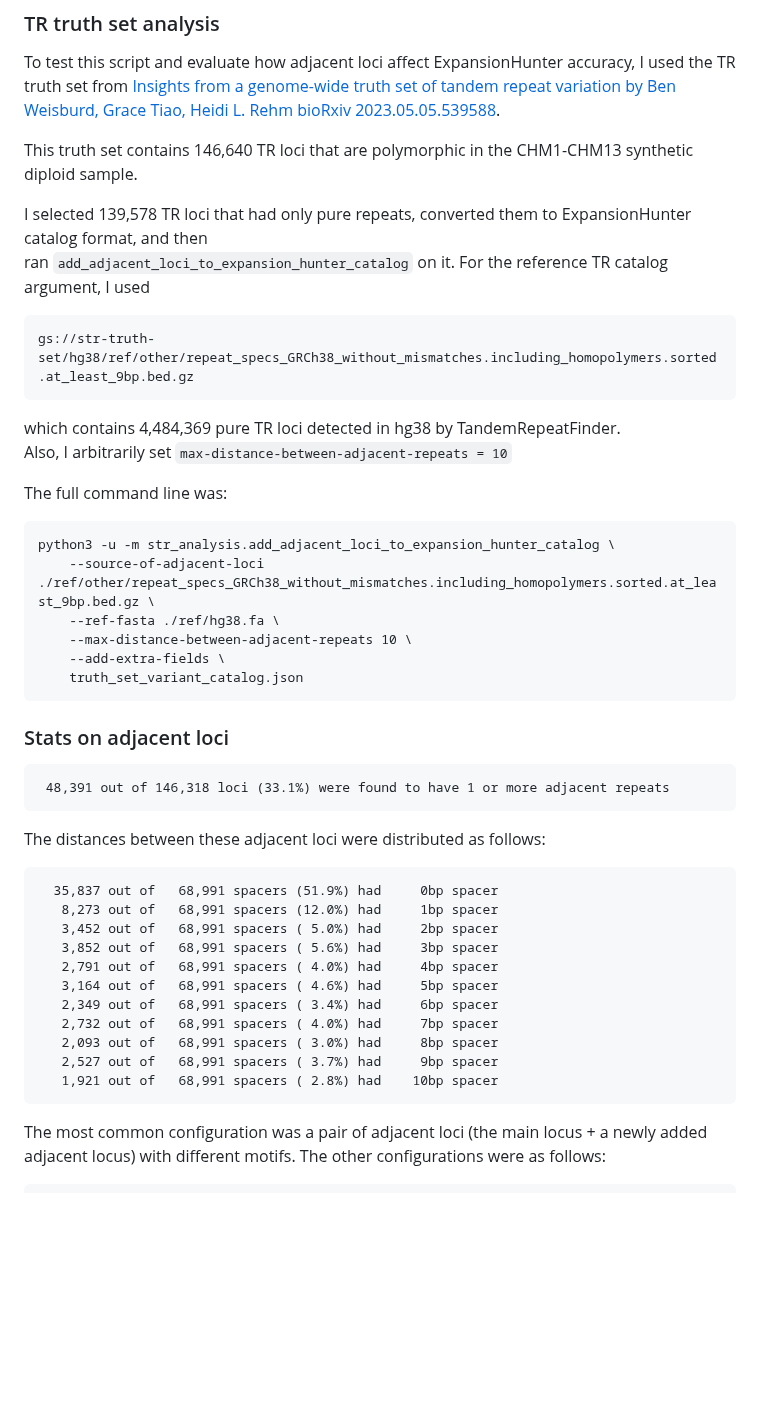
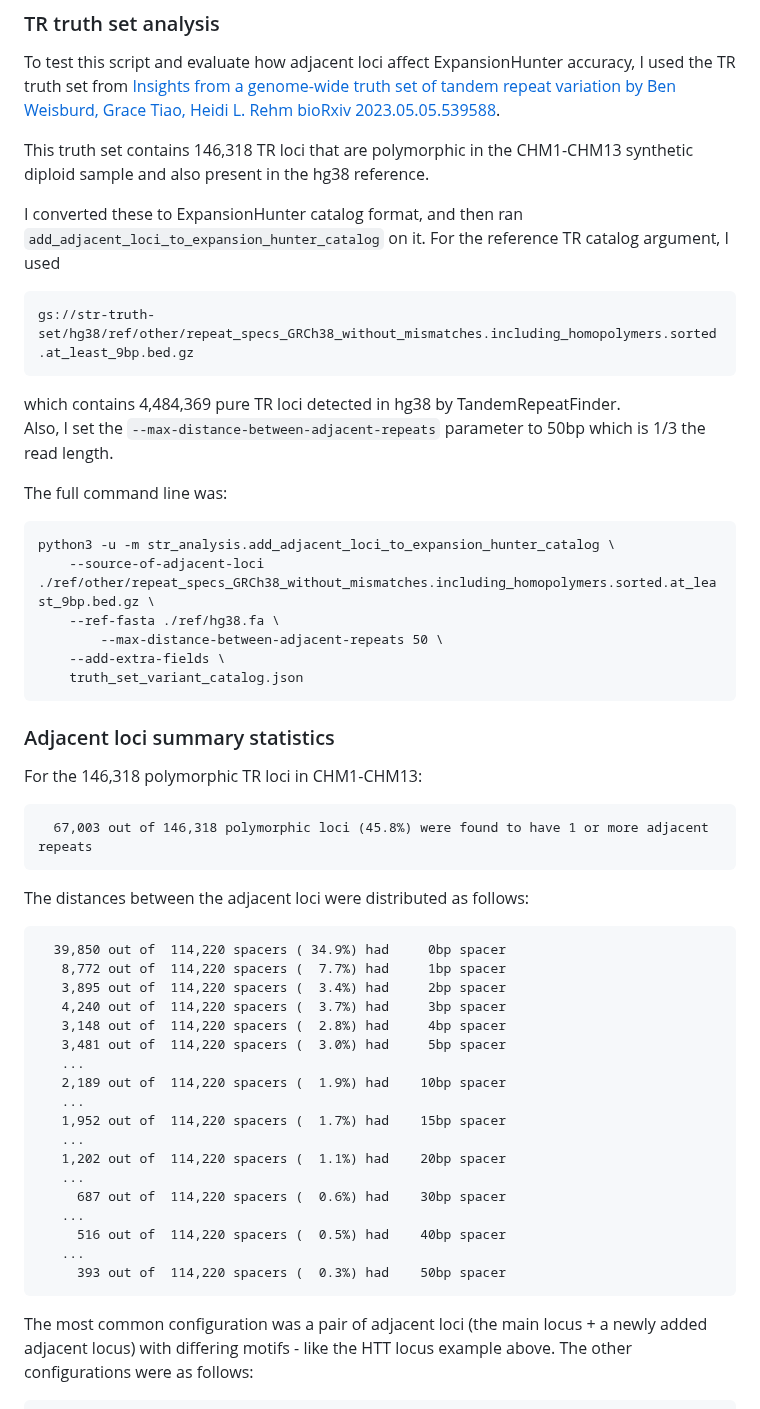
Before and after one commit to bw2/bw2.github.io, a Markdown page: 2023-07-31-adjacent-repeats-in-expansion-hunter-catalogs.md, the part around one of its changes. GitHub-like rendering; blank space fills up the shorter version.

````diff
--- a/2023-07-31-adjacent-repeats-in-expansion-hunter-catalogs.md
+++ b/2023-07-31-adjacent-repeats-in-expansion-hunter-catalogs.md
@@ -45,46 +45,54 @@ To test this script and evaluate how adjacent loci affect ExpansionHunter accura
 [Insights from a genome-wide truth set of tandem repeat variation by Ben Weisburd, Grace Tiao, Heidi L. Rehm
 bioRxiv 2023.05.05.539588](https://www.biorxiv.org/content/10.1101/2023.05.05.539588v1).
 
-This truth set contains 146,640 TR loci that are polymorphic in the CHM1-CHM13 synthetic diploid sample.
+This truth set contains 146,318 TR loci that are polymorphic in the CHM1-CHM13 synthetic diploid sample and also present in the hg38 reference.
 
-I selected 139,578 TR loci that had only pure repeats, converted them to ExpansionHunter catalog format, and then
-ran `add_adjacent_loci_to_expansion_hunter_catalog` on it. For the reference TR catalog argument, I used
+I converted these to ExpansionHunter catalog format, and then  ran `add_adjacent_loci_to_expansion_hunter_catalog` on it. For the reference TR catalog argument, I used
 ```
 gs://str-truth-set/hg38/ref/other/repeat_specs_GRCh38_without_mismatches.including_homopolymers.sorted.at_least_9bp.bed.gz
 ```
 which contains 4,484,369 pure TR loci detected in hg38 by TandemRepeatFinder.
-Also, I arbitrarily set `max-distance-between-adjacent-repeats = 10`
+Also, I set the `--max-distance-between-adjacent-repeats` parameter to 50bp which is 1/3 the read length.
 
 The full command line was:
 ```
 python3 -u -m str_analysis.add_adjacent_loci_to_expansion_hunter_catalog \
 	--source-of-adjacent-loci ./ref/other/repeat_specs_GRCh38_without_mismatches.including_homopolymers.sorted.at_least_9bp.bed.gz \
 	--ref-fasta ./ref/hg38.fa \
-    --max-distance-between-adjacent-repeats 10 \
+        --max-distance-between-adjacent-repeats 50 \
 	--add-extra-fields \
     truth_set_variant_catalog.json
 ```
 
-### Stats on adjacent loci
+### Adjacent loci summary statistics
+
+For the 146,318 polymorphic TR loci in CHM1-CHM13:
 
 ```
- 48,391 out of 146,318 loci (33.1%) were found to have 1 or more adjacent repeats
+  67,003 out of 146,318 polymorphic loci (45.8%) were found to have 1 or more adjacent repeats
 ```
 
-The distances between these adjacent loci were distributed as follows:
+The distances between the adjacent loci were distributed as follows:
 ```
-  35,837 out of   68,991 spacers (51.9%) had     0bp spacer
-   8,273 out of   68,991 spacers (12.0%) had     1bp spacer
-   3,452 out of   68,991 spacers ( 5.0%) had     2bp spacer
-   3,852 out of   68,991 spacers ( 5.6%) had     3bp spacer
-   2,791 out of   68,991 spacers ( 4.0%) had     4bp spacer
-   3,164 out of   68,991 spacers ( 4.6%) had     5bp spacer
-   2,349 out of   68,991 spacers ( 3.4%) had     6bp spacer
-   2,732 out of   68,991 spacers ( 4.0%) had     7bp spacer
-   2,093 out of   68,991 spacers ( 3.0%) had     8bp spacer
-   2,527 out of   68,991 spacers ( 3.7%) had     9bp spacer
-   1,921 out of   68,991 spacers ( 2.8%) had    10bp spacer
+  39,850 out of  114,220 spacers ( 34.9%) had     0bp spacer
+   8,772 out of  114,220 spacers (  7.7%) had     1bp spacer
+   3,895 out of  114,220 spacers (  3.4%) had     2bp spacer
+   4,240 out of  114,220 spacers (  3.7%) had     3bp spacer
+   3,148 out of  114,220 spacers (  2.8%) had     4bp spacer
+   3,481 out of  114,220 spacers (  3.0%) had     5bp spacer
+   ...
+   2,189 out of  114,220 spacers (  1.9%) had    10bp spacer
+   ...
+   1,952 out of  114,220 spacers (  1.7%) had    15bp spacer
+   ...
+   1,202 out of  114,220 spacers (  1.1%) had    20bp spacer
+   ...
+     687 out of  114,220 spacers (  0.6%) had    30bp spacer
+   ...
+     516 out of  114,220 spacers (  0.5%) had    40bp spacer
+   ...
+     393 out of  114,220 spacers (  0.3%) had    50bp spacer
 ```
 
-The most common configuration was a pair of adjacent loci (the main locus + a newly added adjacent locus) with different motifs. The other configurations were as follows:
+The most common configuration was a pair of adjacent loci (the main locus + a newly added adjacent locus) with differing motifs - like the HTT locus example above. The other configurations were as follows:
 ```
````
Also changed, not shown: other parts of 2023-07-31-adjacent-repeats-in-expansion-hunter-catalogs.md (+34 -24 lines).
